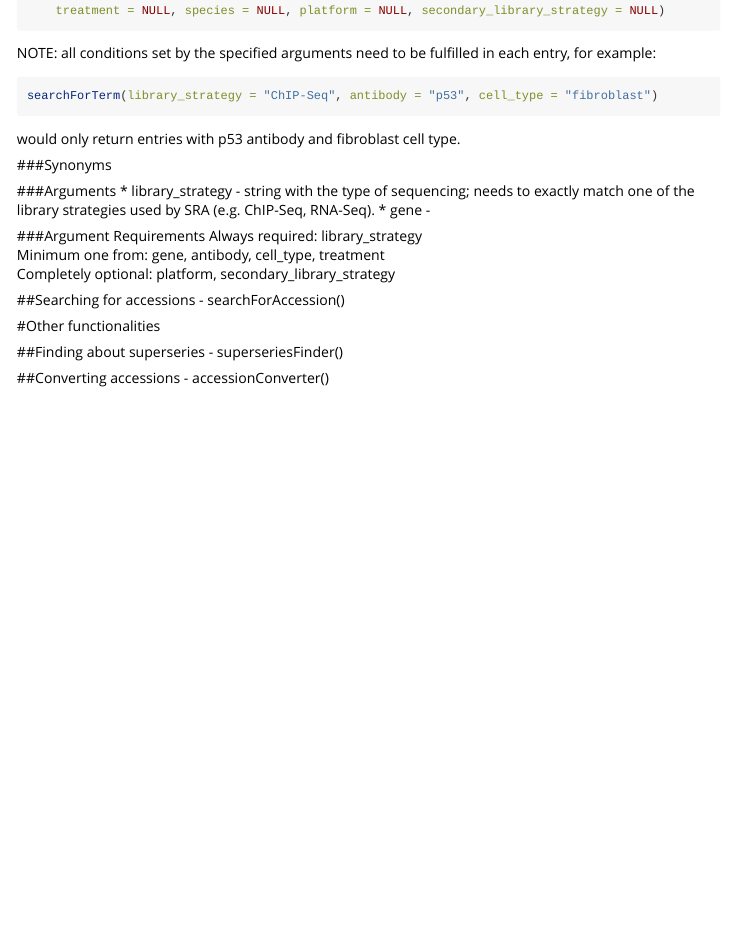
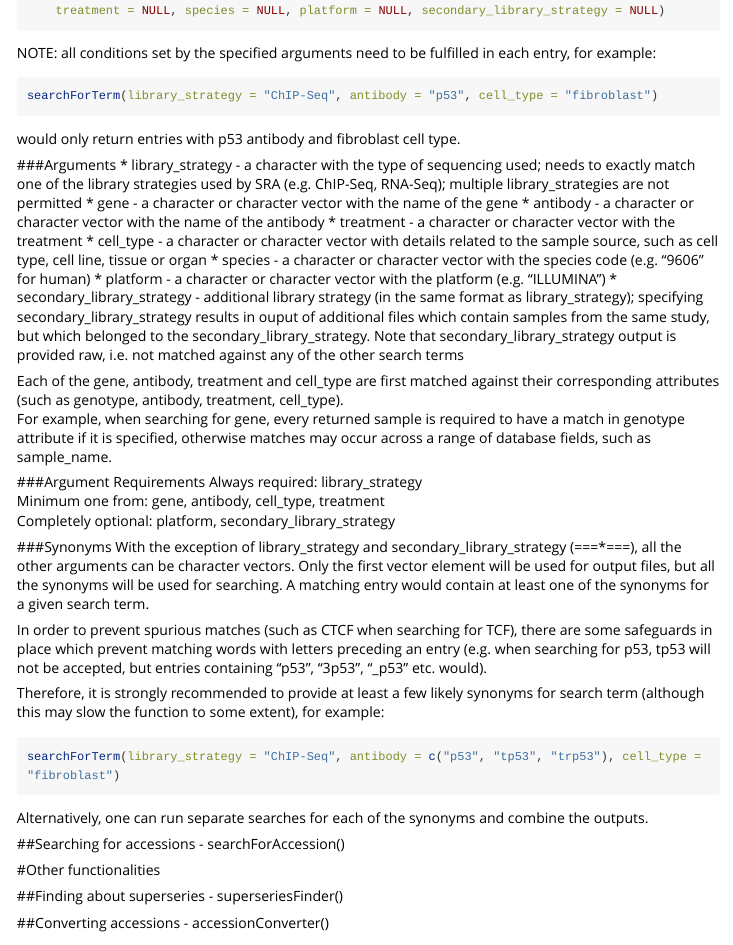
Before and after one commit to ss-lab-cancerunit/SpiderSeqR, an R Markdown document (vignettes/README.Rmd): the page in a window 1100 px wide, from 280 px down. Rendered offline with R 4.5, knitr and Pandoc, with nearby package versions; long lines of code are wrapped.

Commit message:
20170913b more documentation

````diff
--- a/vignettes/README.Rmd
+++ b/vignettes/README.Rmd
@@ -27,17 +27,40 @@ searchForTerm(library_strategy = "ChIP-Seq", antibody = "p53", cell_type = "fibr
 ```
 would only return entries with p53 antibody and fibroblast cell type.
 
-###Synonyms
 
 
 ###Arguments
-* library_strategy - string with the type of sequencing; needs to exactly match one of the library strategies used by SRA (e.g. ChIP-Seq, RNA-Seq).
-* gene -
+* library_strategy - a character with the type of sequencing used; needs to exactly match one of the library strategies used by SRA (e.g. ChIP-Seq, RNA-Seq); multiple library_strategies are not permitted
+* gene - a character or character vector with the name of the gene
+* antibody - a character or character vector with the name of the antibody
+* treatment - a character or character vector with the treatment
+* cell_type - a character or character vector with details related to the sample source, such as cell type, cell line, tissue or organ
+* species - a character or character vector with the species code (e.g. "9606" for human)
+* platform - a character or character vector with the platform (e.g. "ILLUMINA")
+* secondary_library_strategy - additional library strategy (in the same format as library_strategy); specifying secondary_library_strategy results in ouput of additional files which contain samples from the same study, but which belonged to the secondary_library_strategy.
+Note that secondary_library_strategy output is provided raw, i.e. not matched against any of the other search terms
+
+Each of the gene, antibody, treatment and cell_type are first matched against their corresponding attributes (such as genotype, antibody, treatment, cell_type).
+For example, when searching for gene, every returned sample is required to have a match in genotype attribute if it is specified, otherwise matches may occur across a range of database fields, such as sample_name.
 
 ###Argument Requirements
 Always required: library_strategy
 Minimum one from: gene, antibody, cell_type, treatment
 Completely optional: platform, secondary_library_strategy
+
+
+###Synonyms
+With the exception of library_strategy and secondary_library_strategy (===*===), all the other arguments can be character vectors. Only the first vector element will be used for output files, but all the synonyms will be used for searching. A matching entry would contain at least one of the synonyms for a given search term.
+
+In order to prevent spurious matches (such as CTCF when searching for TCF), there are some safeguards in place which prevent matching words with letters preceding an entry (e.g. when searching for p53, tp53 will not be accepted, but entries containing "p53", "3p53", "_p53" etc. would).
+
+Therefore, it is strongly recommended to provide at least a few likely synonyms for search term (although this may slow the function to some extent), for example:
+```{r, eval = FALSE}
+searchForTerm(library_strategy = "ChIP-Seq", antibody = c("p53", "tp53", "trp53"), cell_type = "fibroblast")
+```
+
+Alternatively, one can run separate searches for each of the synonyms and combine the outputs.
+
 
 
 ##Searching for accessions - searchForAccession()
````
